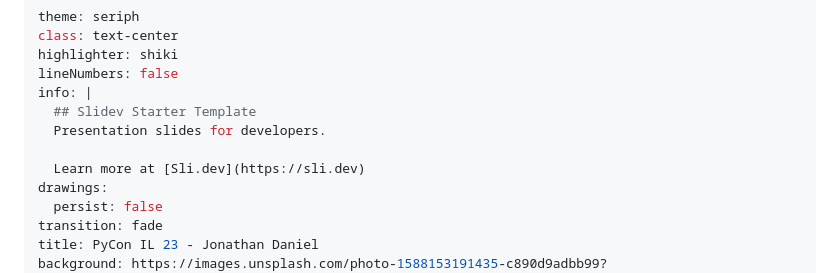
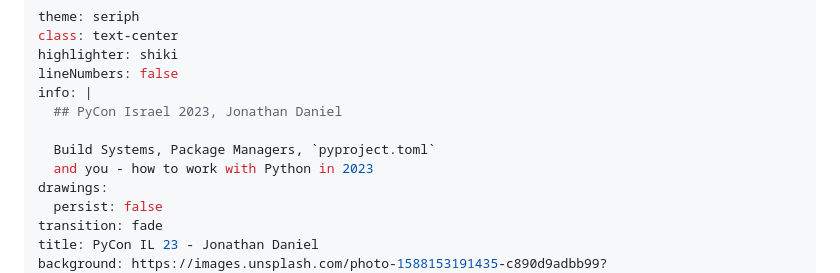
Before and after one commit to jond01/pycon-il-23, a Markdown page: slides.md, the part around the change. Rendered like a GitHub page.

Commit message:
Update the info

```diff
--- a/slides.md
+++ b/slides.md
@@ -4,10 +4,10 @@ class: text-center
 highlighter: shiki
 lineNumbers: false
 info: |
-  ## Slidev Starter Template
-  Presentation slides for developers.
+  ## PyCon Israel 2023, Jonathan Daniel
 
-  Learn more at [Sli.dev](https://sli.dev)
+  Build Systems, Package Managers, `pyproject.toml`
+  and you - how to work with Python in 2023
 drawings:
   persist: false
 transition: fade
```
